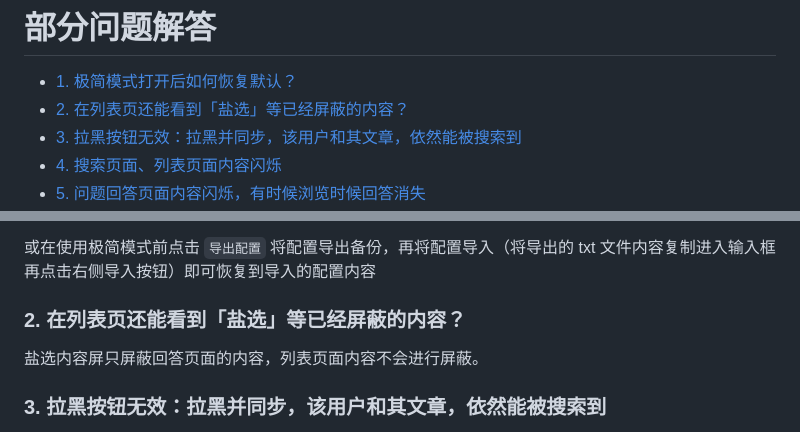
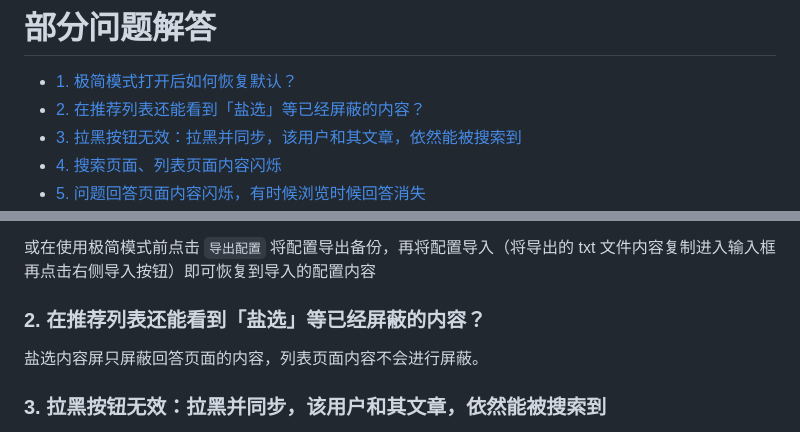
Before and after one commit to liuyubing233/zhihu-custom, a Markdown page: Q&A.md, 2 parts joined by grey strips. GitHub-like rendering.

```diff
--- a/Q&A.md
+++ b/Q&A.md
@@ -1,7 +1,7 @@
 # 部分问题解答
 
 - [1. 极简模式打开后如何恢复默认？](#1-极简模式打开后如何恢复默认)
-- [2. 在列表页还能看到「盐选」等已经屏蔽的内容？](#2-在列表页还能看到盐选等已经屏蔽的内容)
+- [2. 在推荐列表还能看到「盐选」等已经屏蔽的内容？](#2-在推荐列表还能看到盐选等已经屏蔽的内容)
 - [3. 拉黑按钮无效：拉黑并同步，该用户和其文章，依然能被搜索到](#3-拉黑按钮无效拉黑并同步该用户和其文章依然能被搜索到)
 - [4. 搜索页面、列表页面内容闪烁](#4-搜索页面列表页面内容闪烁)
 - [5. 问题回答页面内容闪烁，有时候浏览时候回答消失](#5-问题回答页面内容闪烁有时候浏览时候回答消失)
@@ -17,7 +17,7 @@
 
 或在使用极简模式前点击 `导出配置` 将配置导出备份，再将配置导入（将导出的 txt 文件内容复制进入输入框再点击右侧导入按钮）即可恢复到导入的配置内容
 
-### 2. 在列表页还能看到「盐选」等已经屏蔽的内容？
+### 2. 在推荐列表还能看到「盐选」等已经屏蔽的内容？
 
 盐选内容屏只屏蔽回答页面的内容，列表页面内容不会进行屏蔽。
 
```
Also changed, not shown: other parts of Q&A.md (+2 -2 lines), 1 other file.
